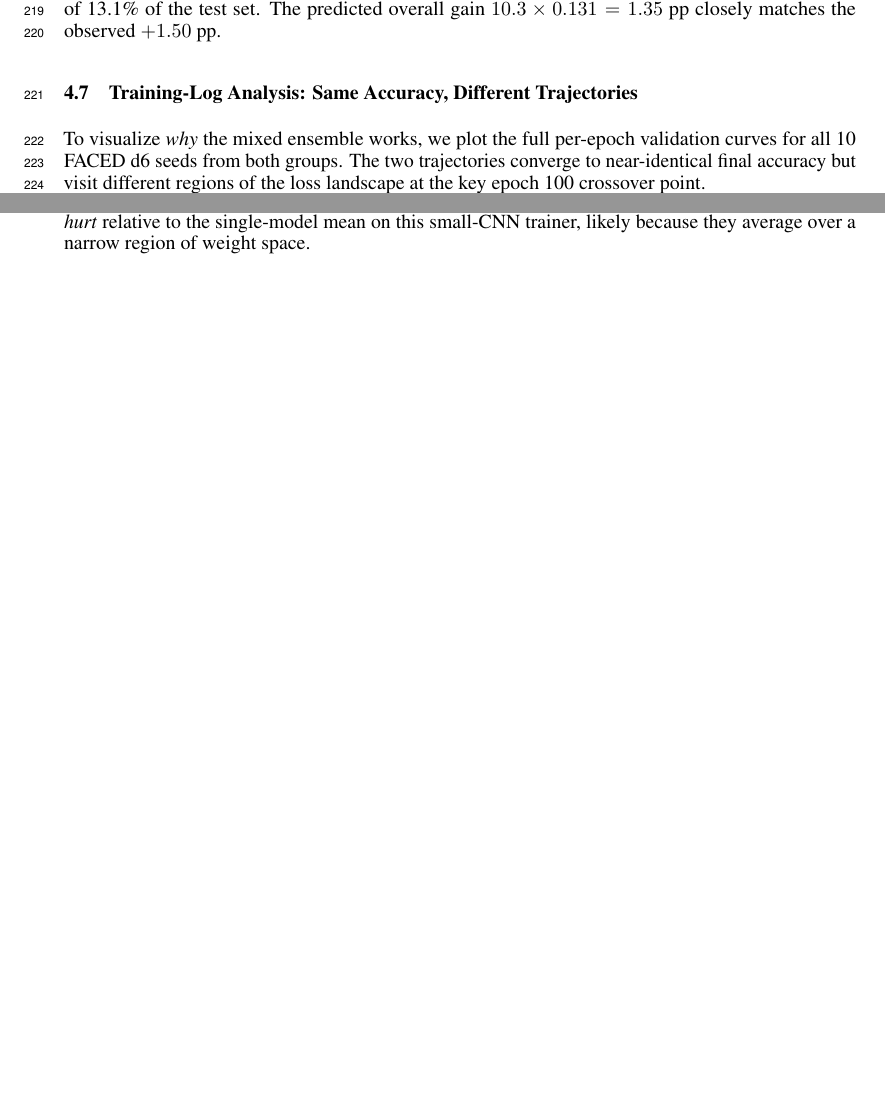
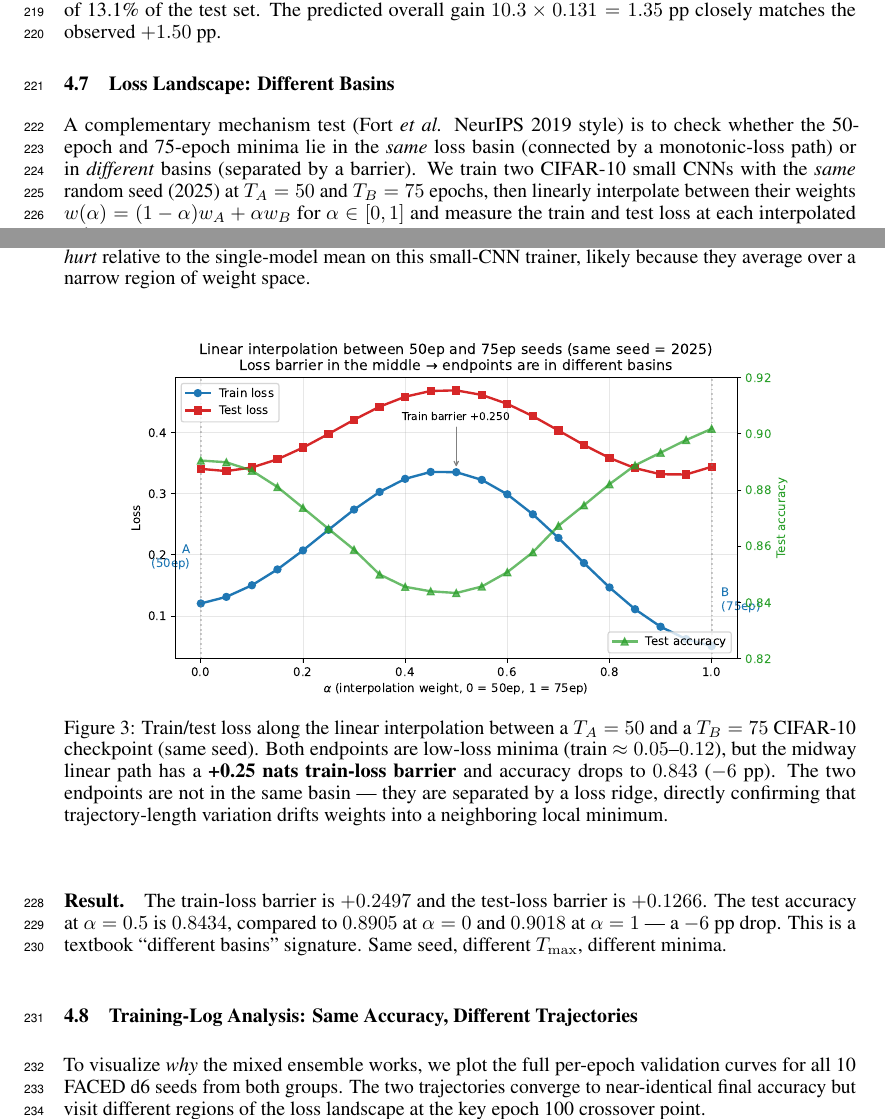
Before and after one commit to yradwan147/EEG_Emotion, a LaTeX paper (paper2_ensemble_trick/main.tex, which reads paper2_ensemble_trick/sec/4_experiments.tex): two parts of pages 7 and 8 of 13 before the commit and two parts of pages 7 and 8 of 14 after it, joined at a grey line, cut so that both start at the same text, the shorter picture padded with empty space. Compiled offline with pdfLaTeX.

Commit message:
Paper 2: loss-landscape interpolation confirms different basins (+0.25 barrier)
New Section 4.8 + Figure 3: linear interpolation between same-seed 50ep and
75ep CIFAR-10 checkpoints. Train-loss barrier +0.2497, test-loss barrier
+0.1266, test accuracy dips to 0.843 at alpha=0.5 (-6pp from endpoints).

Directly confirms the main-text mechanism claim: trajectory-length variation
drifts weights into a neighboring LOCAL MINIMUM in a different basin, not
just another point in the same basin. Fort 2019 NeurIPS spotlight style.

Paper 2 now 14 pages.

Co-Authored-By: Claude Opus 4.6 (1M context) <noreply@anthropic.com>

```diff
--- a/paper2_ensemble_trick/sec/4_experiments.tex
+++ b/paper2_ensemble_trick/sec/4_experiments.tex
@@ -230,6 +230,37 @@ and the mixed ensemble accuracy is 39.53\%---a gain of $+10.3$ percentage
 points on a subset of 13.1\% of the test set. The predicted overall gain
 $10.3 \times 0.131 = 1.35$~pp closely matches the observed $+1.50$~pp.
 
+\subsection{Loss Landscape: Different Basins}
+
+A complementary mechanism test (Fort \emph{et al.} NeurIPS 2019 style) is to
+check whether the 50-epoch and 75-epoch minima lie in the \emph{same}
+loss basin (connected by a monotonic-loss path) or in \emph{different}
+basins (separated by a barrier). We train two CIFAR-10 small CNNs with
+the \emph{same} random seed (2025) at $T_A=50$ and $T_B=75$ epochs, then
+linearly interpolate between their weights
+$w(\alpha)=(1-\alpha) w_A + \alpha w_B$ for $\alpha \in [0, 1]$ and
+measure the train and test loss at each interpolated point.
+
+\begin{figure}[h]
+\centering
+\includegraphics[width=0.85\textwidth]{loss_landscape_interp}
+\caption{Train/test loss along the linear interpolation between a
+$T_A=50$ and a $T_B=75$ CIFAR-10 checkpoint (same seed). Both endpoints
+are low-loss minima (train $\approx 0.05$--$0.12$), but the midway
+linear path has a \textbf{+0.25 nats train-loss barrier}
+and accuracy drops to $0.843$ ($-6$~pp). The two endpoints are not
+in the same basin --- they are separated by a loss ridge, directly
+confirming that trajectory-length variation drifts weights into a
+neighboring local minimum.}
+\label{fig:landscape}
+\end{figure}
+
+\paragraph{Result.} The train-loss barrier is $+0.2497$ and the
+test-loss barrier is $+0.1266$. The test accuracy at $\alpha=0.5$ is
+$0.8434$, compared to $0.8905$ at $\alpha=0$ and $0.9018$ at
+$\alpha=1$ --- a $-6$~pp drop. This is a textbook ``different basins''
+signature. Same seed, different $T_\mathrm{max}$, different minima.
+
 \subsection{Training-Log Analysis: Same Accuracy, Different Trajectories}
 
 To visualize \emph{why} the mixed ensemble works, we plot the full
```
Also changed, not shown: paper2_ensemble_trick/figs/loss_landscape_interp.pdf (added), paper2_ensemble_trick/figs/loss_landscape_interp.png (added), paper2_ensemble_trick/main.pdf.
